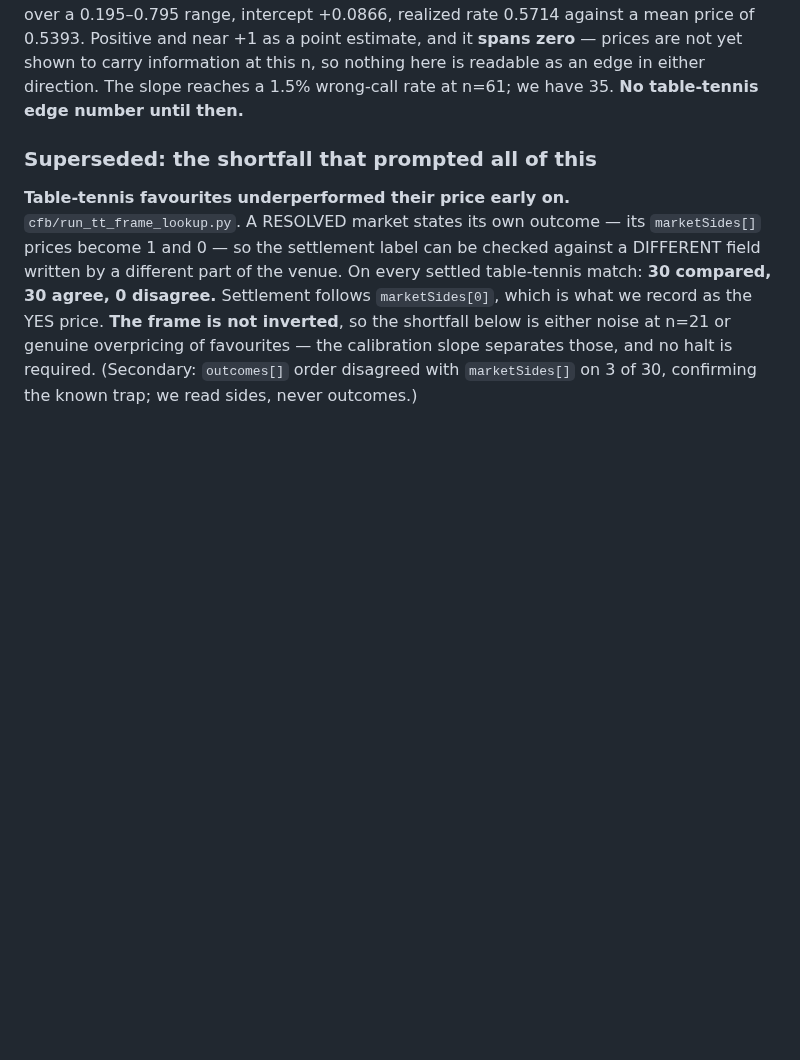
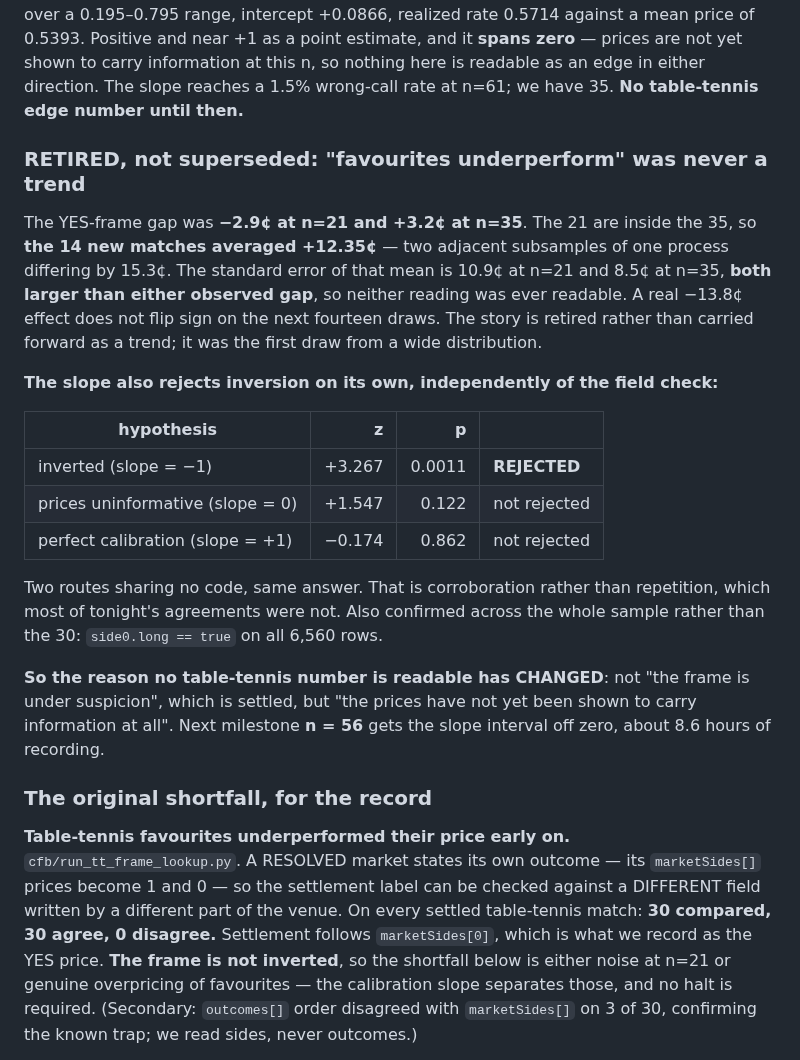
Before and after one commit to yyardi/Meridian, a Markdown page: STATUS.md, the part around the change. GitHub-like rendering; blank space fills up the shorter version.

Commit message:
Retire 'favourites underperform': the gap flipped -2.9c to +3.2c, so the 14 new matches averaged +12.35c
Both gaps are smaller than their own standard error; neither was ever readable. The slope
independently rejects inversion at p=0.0011, so the reason nothing is readable has changed
from a frame question to whether these prices carry information at all.

Co-Authored-By: Claude Opus 5 <noreply@anthropic.com>

```diff
--- a/STATUS.md
+++ b/STATUS.md
@@ -251,7 +251,34 @@ against a mean price of 0.5393. Positive and near +1 as a point estimate, and it
 nothing here is readable as an edge in either direction. The slope reaches a 1.5%
 wrong-call rate at n=61; we have 35. **No table-tennis edge number until then.**
 
-### Superseded: the shortfall that prompted all of this
+### RETIRED, not superseded: "favourites underperform" was never a trend
+
+The YES-frame gap was **−2.9¢ at n=21 and +3.2¢ at n=35**. The 21 are inside the
+35, so **the 14 new matches averaged +12.35¢** — two adjacent subsamples of one
+process differing by 15.3¢. The standard error of that mean is 10.9¢ at n=21 and
+8.5¢ at n=35, **both larger than either observed gap**, so neither reading was
+ever readable. A real −13.8¢ effect does not flip sign on the next fourteen
+draws. The story is retired rather than carried forward as a trend; it was the
+first draw from a wide distribution.
+
+**The slope also rejects inversion on its own, independently of the field check:**
+
+| hypothesis | z | p | |
+|---|---:|---:|---|
+| inverted (slope = −1) | +3.267 | 0.0011 | **REJECTED** |
+| prices uninformative (slope = 0) | +1.547 | 0.122 | not rejected |
+| perfect calibration (slope = +1) | −0.174 | 0.862 | not rejected |
+
+Two routes sharing no code, same answer. That is corroboration rather than
+repetition, which most of tonight's agreements were not. Also confirmed across
+the whole sample rather than the 30: `side0.long == true` on all 6,560 rows.
+
+**So the reason no table-tennis number is readable has CHANGED**: not "the frame
+is under suspicion", which is settled, but "the prices have not yet been shown to
+carry information at all". Next milestone **n = 56** gets the slope interval off
+zero, about 8.6 hours of recording.
+
+### The original shortfall, for the record
 
 **Table-tennis favourites underperformed their price early on.**
 `cfb/run_tt_frame_lookup.py`. A RESOLVED market states its own outcome — its
```
